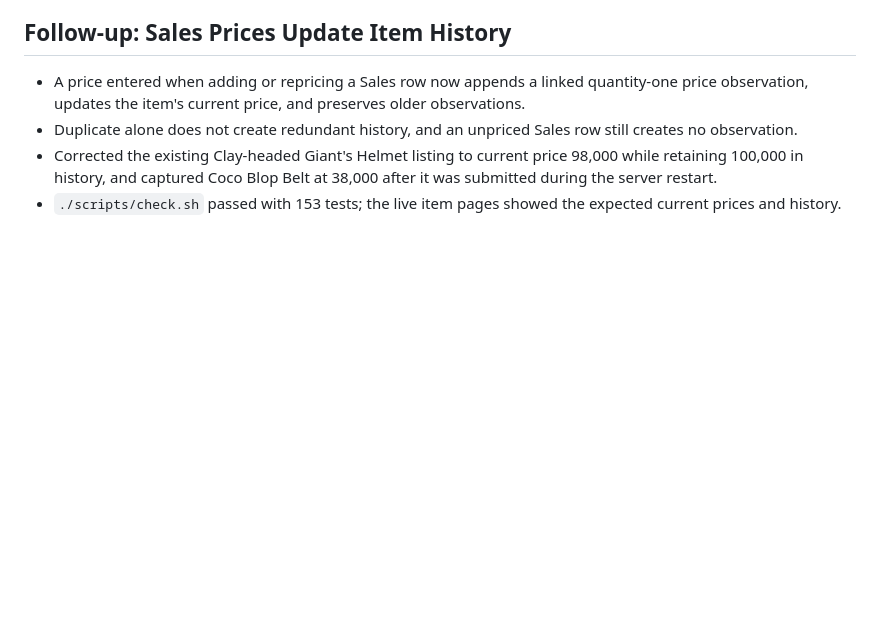
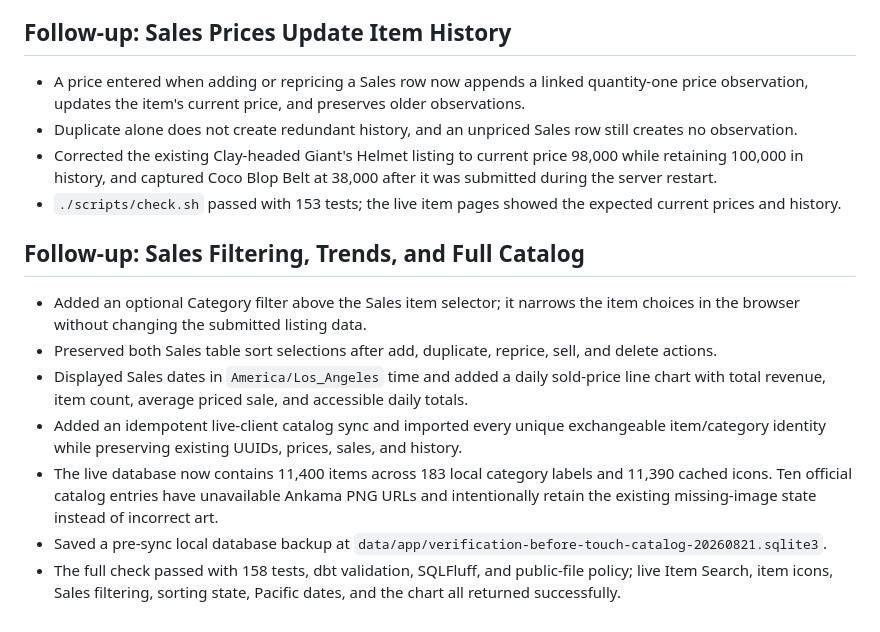
Before and after one commit to jinsoowhang/dofus-touch-economy-analytics, a Markdown page: notes/Session Notes 2026-08-21.md, the part around the change. GitHub-like rendering; blank space fills up the shorter version.

Commit message:
docs: record sales and catalog updates

```diff
--- a/notes/Session Notes 2026-08-21.md
+++ b/notes/Session Notes 2026-08-21.md
@@ -297,3 +297,22 @@ add optional direct-entry pricing or reporting when requested.
   was submitted during the server restart.
 - `./scripts/check.sh` passed with 153 tests; the live item pages showed the expected
   current prices and history.
+
+## Follow-up: Sales Filtering, Trends, and Full Catalog
+
+- Added an optional Category filter above the Sales item selector; it narrows the item
+  choices in the browser without changing the submitted listing data.
+- Preserved both Sales table sort selections after add, duplicate, reprice, sell, and
+  delete actions.
+- Displayed Sales dates in `America/Los_Angeles` time and added a daily sold-price line
+  chart with total revenue, item count, average priced sale, and accessible daily totals.
+- Added an idempotent live-client catalog sync and imported every unique exchangeable
+  item/category identity while preserving existing UUIDs, prices, sales, and history.
+- The live database now contains 11,400 items across 183 local category labels and
+  11,390 cached icons. Ten official catalog entries have unavailable Ankama PNG URLs
+  and intentionally retain the existing missing-image state instead of incorrect art.
+- Saved a pre-sync local database backup at
+  `data/app/verification-before-touch-catalog-20260821.sqlite3`.
+- The full check passed with 158 tests, dbt validation, SQLFluff, and public-file policy;
+  live Item Search, item icons, Sales filtering, sorting state, Pacific dates, and the
+  chart all returned successfully.
```
Also changed, not shown: MEMORY.md (+2 -2 lines).
